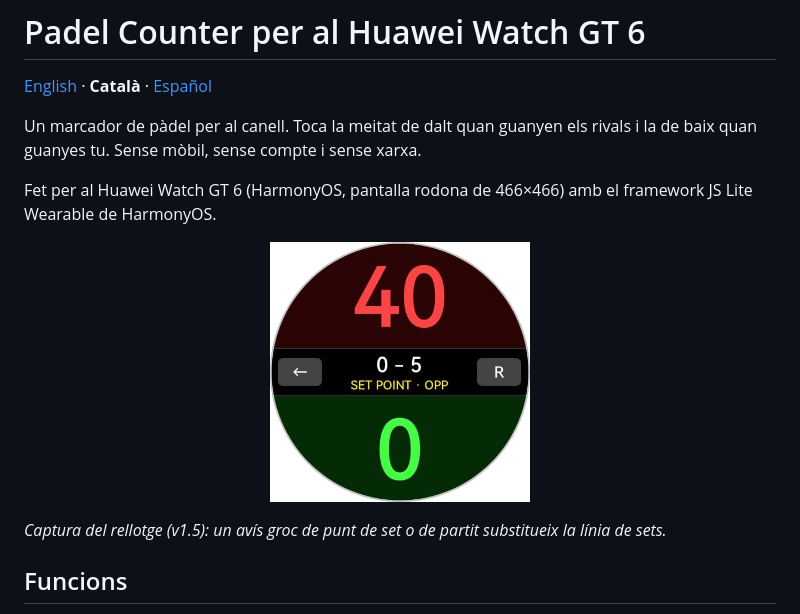
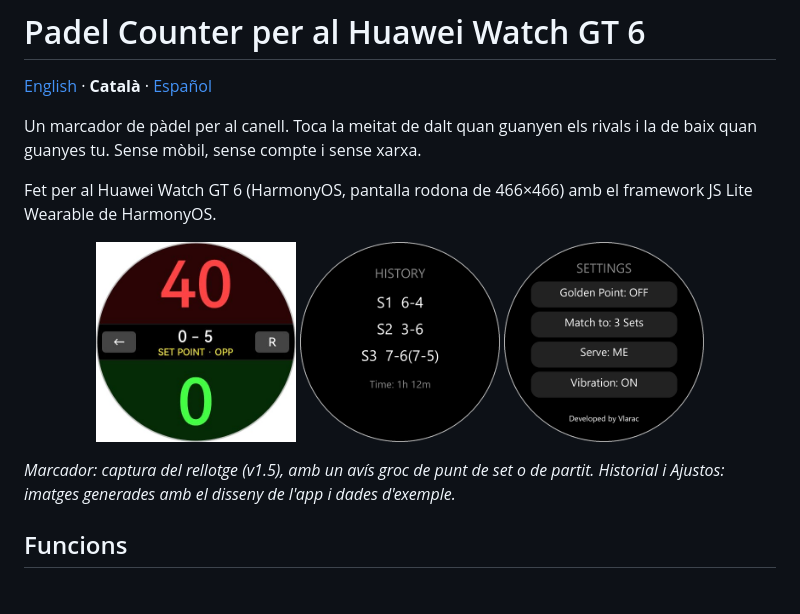
Before and after one commit to Vlarac03/PadelCounter, a Markdown page: README.ca.md, the part around the change. GitHub-like rendering; pictures changed too: docs/screenshots/history.png (added), docs/screenshots/settings.png (added).

```diff
--- a/README.ca.md
+++ b/README.ca.md
@@ -9,10 +9,12 @@ Un marcador de pàdel per al canell. Toca la meitat de dalt quan guanyen els riv
 Fet per al Huawei Watch GT 6 (HarmonyOS, pantalla rodona de 466×466) amb el framework JS Lite Wearable de HarmonyOS.
 
 <p align="center">
-  <img src="docs/screenshots/scoreboard.png" width="260" alt="Scoreboard">
+  <img src="docs/screenshots/scoreboard.png" width="200" alt="Marcador">
+  <img src="docs/screenshots/history.png" width="200" alt="Historial">
+  <img src="docs/screenshots/settings.png" width="200" alt="Ajustos">
 </p>
 
-_Captura del rellotge (v1.5): un avís groc de punt de set o de partit substitueix la línia de sets._
+_Marcador: captura del rellotge (v1.5), amb un avís groc de punt de set o de partit. Historial i Ajustos: imatges generades amb el disseny de l'app i dades d'exemple._
 
 ## Funcions
 
```
Also changed, not shown: README.es.md (+4 -2 lines), README.md (+4 -2 lines).
